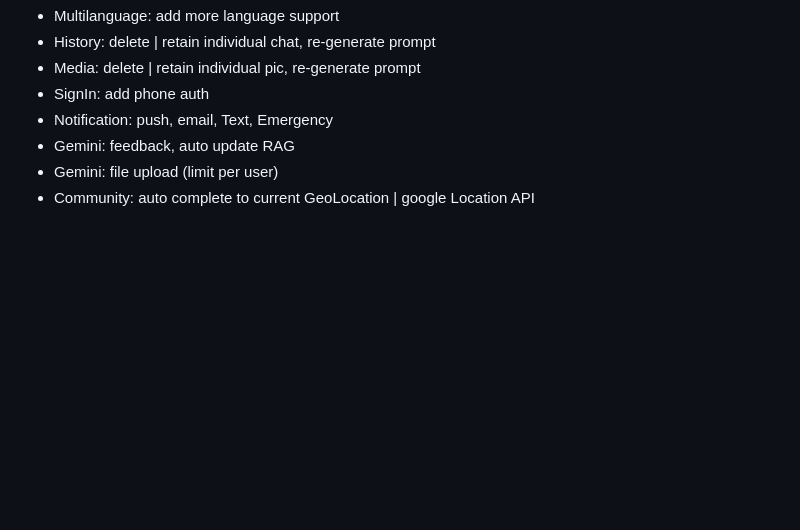
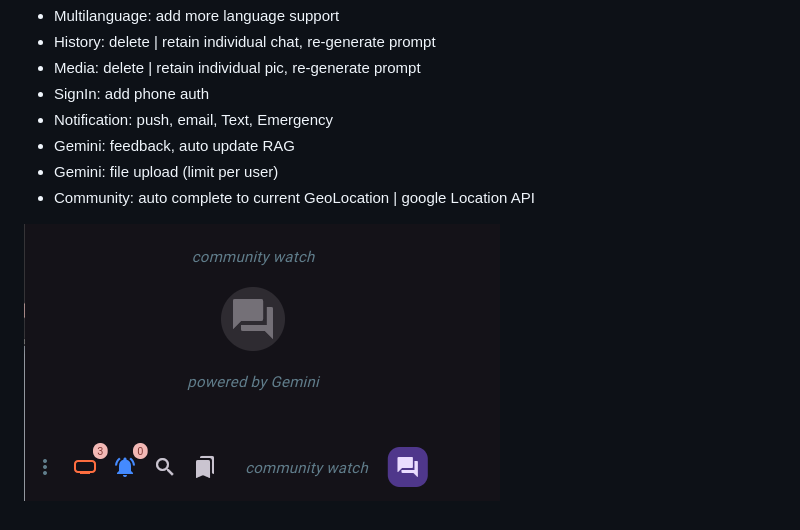
Before and after one commit to AmitXShukla/GoogleCommunity, a Markdown page: README.md, the part around the change. Drawn GitHub-style; pictures changed too: banner.png (added); blank space fills up the shorter version.

Commit message:
updated links

```diff
--- a/README.md
+++ b/README.md
@@ -157,3 +157,5 @@ sankey-beta
 - Gemini: feedback, auto update RAG
 - Gemini: file upload (limit per user)
 - Community: auto complete to current GeoLocation | google Location API
+
+![preview](./banner.png)
```
